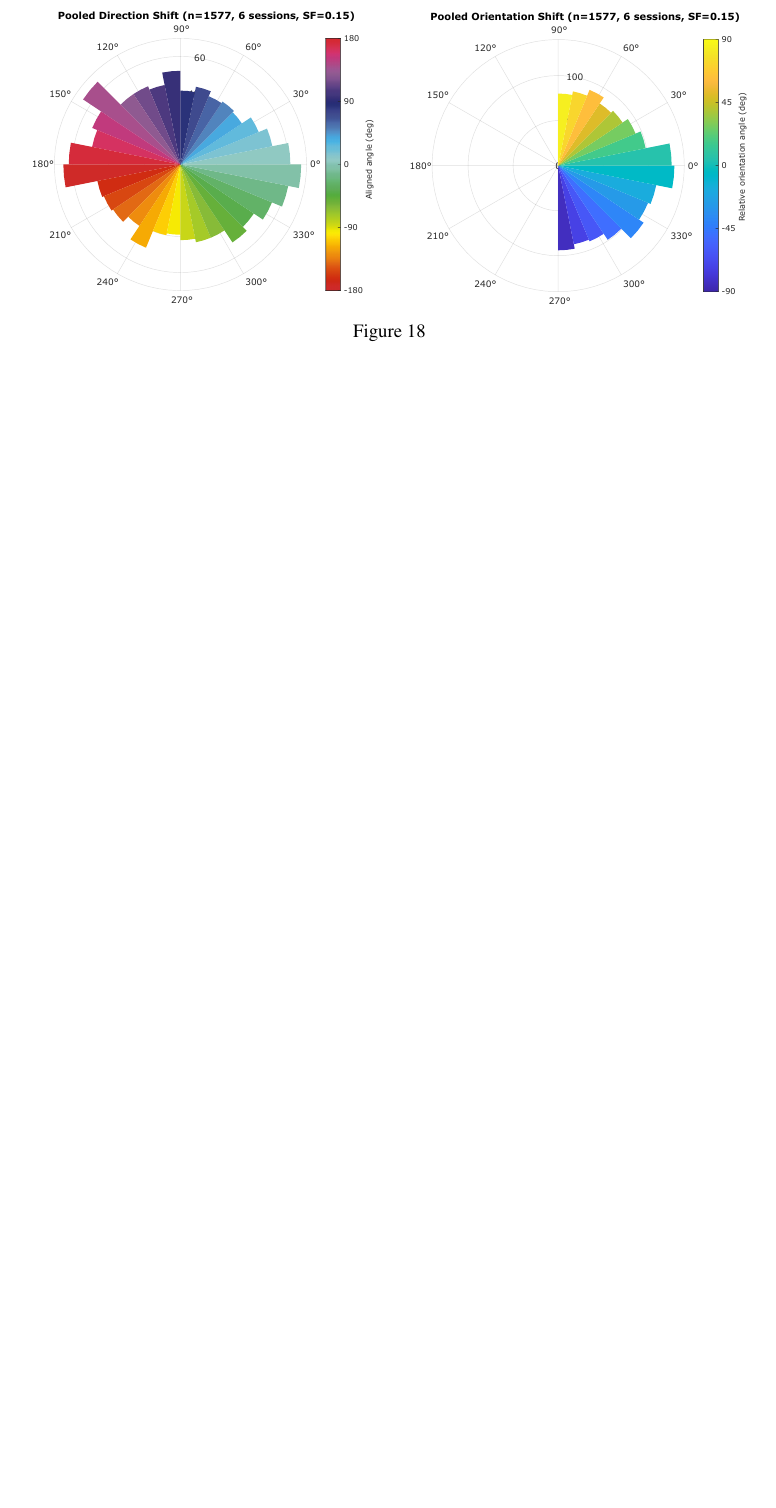
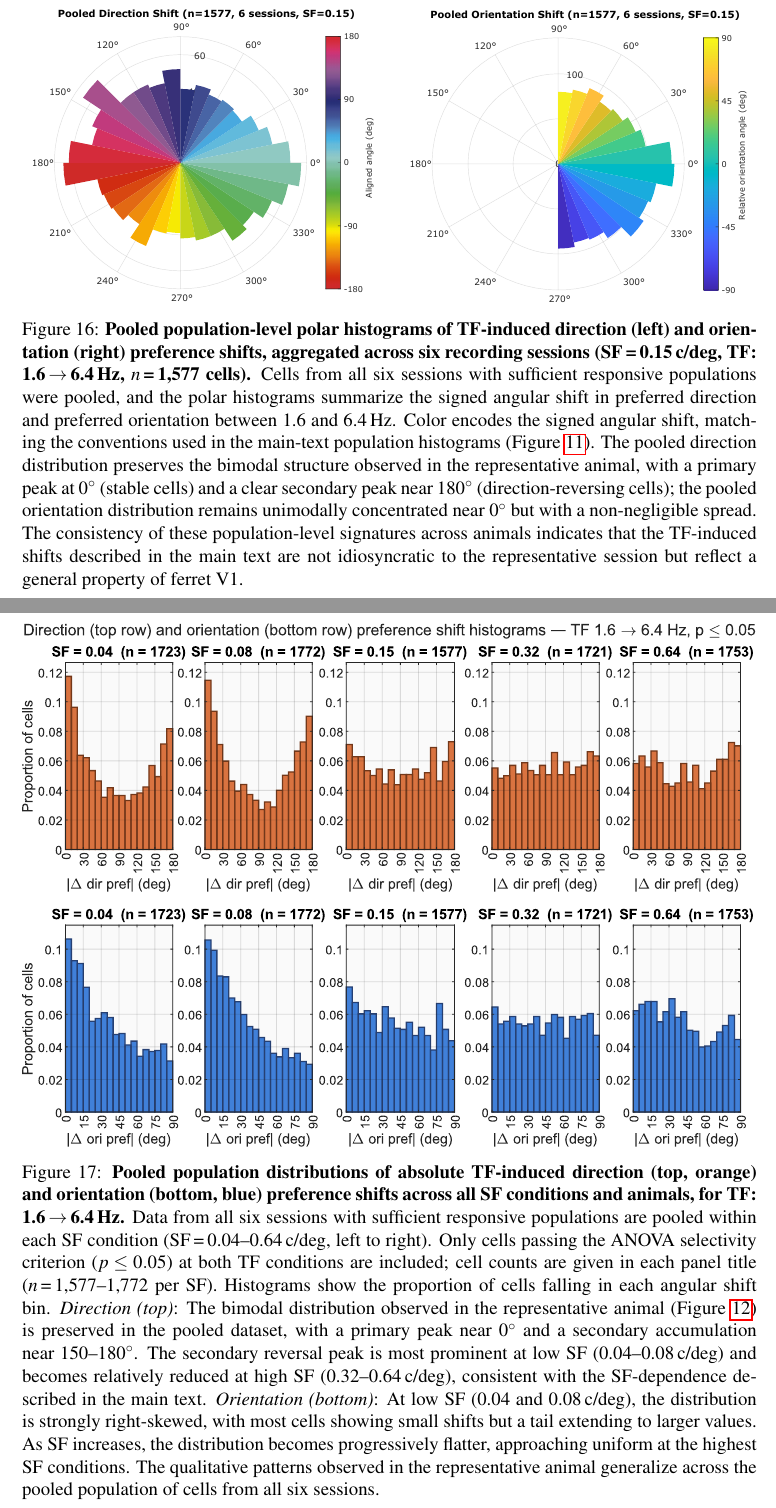
Before and after one commit to stanzixinwan/thesis, a LaTeX thesis (main.tex): part of page 49 of 49 before the commit and two parts of pages 47 and 48 of 48 after it, the two joined at a grey line, cut so that both start at the same text, the shorter picture padded with empty space. Compiled offline with pdfLaTeX.

Commit message:
supplement captions

```diff
--- a/main.tex
+++ b/main.tex
@@ -1554,0 +1555,2 @@ how V1 encodes motion and speed.
+    \textbf{Direction preference maps at 1.6 and 6.4\,Hz for all
+    imaged animals (SF\,=\,0.15\,c/deg).}
@@ -1561,0 +1586,2 @@ how V1 encodes motion and speed.
+    \textbf{Orientation preference maps at 1.6 and 6.4\,Hz for all
+    imaged animals (SF\,=\,0.15\,c/deg).}
@@ -1562,4 +1604,8 @@ how V1 encodes motion and speed.
+    \label{fig:all_oriMaps}
 \end{figure}
 
-\begin{figure}[t]
+% ----------------------------------------------------------------
+% Supplementary Figure S3: Pooled polar histograms across animals
+% ----------------------------------------------------------------
+\begin{figure}[htbp]
     \centering
@@ -1575,11 +1612,65 @@ how V1 encodes motion and speed.
-    \label{fig:sampleappendix}
-\end{figure}
-
-\begin{figure}[t]
-    \centering
-        \includegraphics[width=\textwidth]{figures/summary_shift.pdf}
-    \caption[Direction Shift Summary]{}
+    \includegraphics[width=\textwidth]{figures/summary_shift.pdf}
+    \caption[Pooled polar histograms of TF-induced preference shifts
+    across animals]{%
+    \textbf{Pooled population-level polar histograms of TF-induced
+    direction (left) and orientation (right) preference shifts,
+    aggregated across six recording sessions (SF\,=\,0.15\,c/deg,
+    TF: 1.6\,$\to$\,6.4\,Hz, $n$\,=\,1{,}577 cells).}
+    Cells from all six sessions with sufficient responsive
+    populations were pooled, and the polar histograms summarize the
+    signed angular shift in preferred direction and preferred
+    orientation between 1.6 and 6.4\,Hz. Color encodes the signed
+    angular shift, matching the conventions used in the main-text
+    population histograms (Figure~\ref{fig:polar_summary}).
+    The pooled direction distribution preserves the bimodal
+    structure observed in the representative animal, with a
+    primary peak at 0$^\circ$ (stable cells) and a clear secondary
+    peak near 180$^\circ$ (direction-reversing cells); the pooled
+    orientation distribution remains unimodally concentrated near
+    0$^\circ$ but with a non-negligible spread. The consistency of
+    these population-level signatures across animals indicates that
+    the TF-induced shifts described in the main text are not
+    idiosyncratic to the representative session but reflect a
+    general property of ferret V1.}
     \label{fig:summary_shift}
 \end{figure}
 
+% ----------------------------------------------------------------
+% Supplementary Figure S4: Cross-SF pooled shift histograms
+% ----------------------------------------------------------------
+\begin{figure}[htbp]
+    \centering
+    \includegraphics[width=\textwidth]{figures/allSF_shift_histogram.pdf}
+    \caption[Pooled shift histograms across SF conditions and
+    animals]{%
+    \textbf{Pooled population distributions of absolute TF-induced
+    direction (top, orange) and orientation (bottom, blue)
+    preference shifts across all SF conditions and animals, for
+    TF: 1.6\,$\to$\,6.4\,Hz.}
+    Data from all six sessions with sufficient responsive
+    populations are pooled within each SF condition
+    (SF\,=\,0.04--0.64\,c/deg, left to right). Only cells passing
+    the ANOVA selectivity criterion ($p \leq 0.05$) at both TF
+    conditions are included; cell counts are given in each panel
+    title ($n$\,=\,1{,}577--1{,}772 per SF). Histograms show the
+    proportion of cells falling in each angular shift bin.
+    \textit{Direction (top)}: The bimodal distribution observed in
+    the representative animal (Figure~\ref{fig:shift_hist}) is
+    preserved in the pooled dataset, with a primary peak near
+    0$^\circ$ and a secondary accumulation near 150--180$^\circ$.
+    The secondary reversal peak is most prominent at low SF
+    (0.04--0.08\,c/deg) and becomes relatively reduced at high SF
+    (0.32--0.64\,c/deg), consistent with the SF-dependence
+    described in the main text.
+    \textit{Orientation (bottom)}: At low SF (0.04 and
+    0.08\,c/deg), the distribution is strongly right-skewed,
+    with most cells showing small shifts but a tail extending to
+    larger values. As SF increases, the distribution becomes
+    progressively flatter, approaching uniform at the highest SF
+    conditions. The qualitative patterns observed in the
+    representative animal generalize across the pooled population
+    of cells from all six sessions.}
+    \label{fig:allSF_shift_histogram}
+
+\end{figure}
 \end{document}
```
Also changed, not shown: figures/aligned_dirMap.svg, figures/aligned_oriMap.svg, figures/allSF_shift_histogram.pdf (added), figures/driMap.svg, figures/oriMap.svg, main.tex (67 more changed lines).
